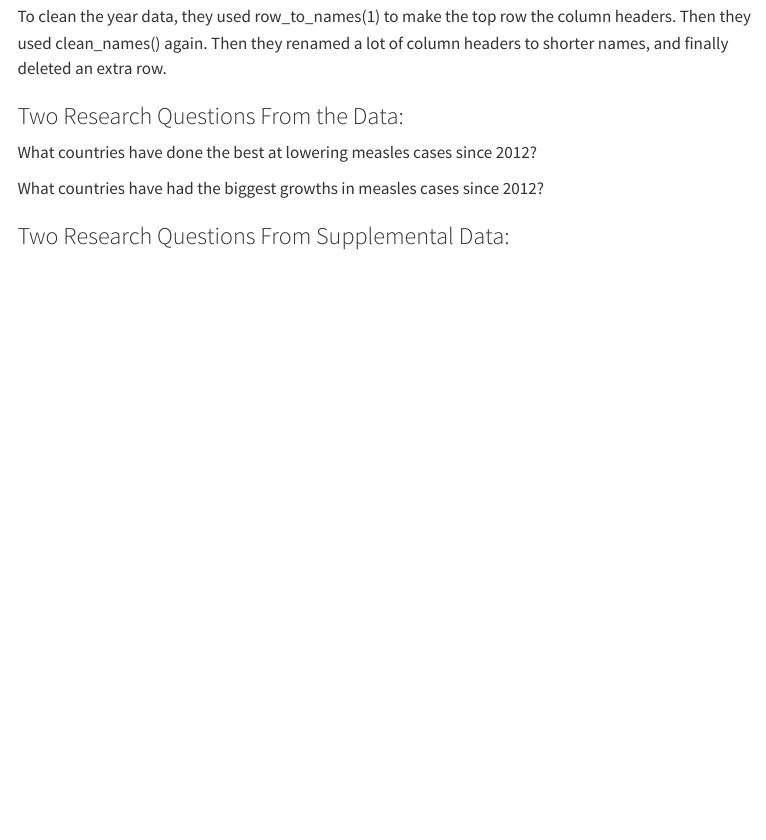
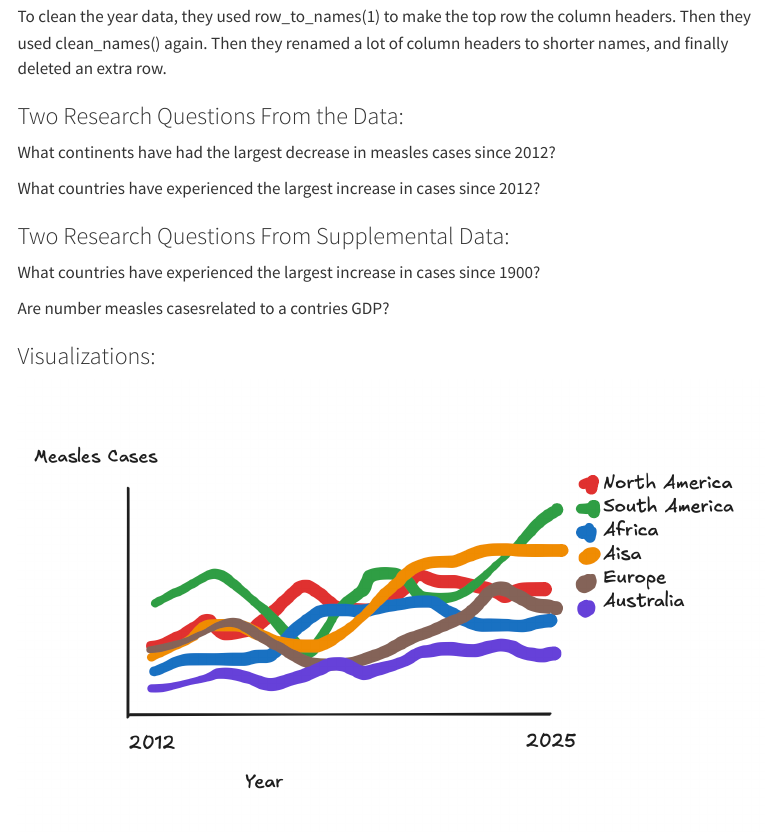
Before and after one commit to smontgrain/measles-cases-, a Quarto document (Project step 1.qmd): the page in a window 1100 px wide, from 970 px down. Rendered offline with R 4.5, knitr and Pandoc in place of Quarto, with nearby package versions; some code elsewhere in the file could not run offline; menus at the side of the page are left out.

Commit message:
final commit for step 1 project

```diff
--- a/Project step 1.qmd
+++ b/Project step 1.qmd
@@ -40,8 +40,18 @@
 
 ### Two Research Questions From the Data:
 
-What countries have done the best at lowering measles cases since 2012?
+What continents have had the largest decrease in measles cases since 2012?
 
-What countries have had the biggest growths in measles cases since 2012?
+What countries have experienced the largest increase in cases since 2012?
 
 ### Two Research Questions From Supplemental Data:
+
+What countries have experienced the largest increase in cases since 1900?
+
+Are number measles casesrelated to a contries GDP?
+
+### Visualizations:
+
+![](images/clipboard-1394609351.png)
+
+![](images/clipboard-750000190.png)
```
Also changed, not shown: images/clipboard-1394609351.png (added), images/clipboard-750000190.png (added).
